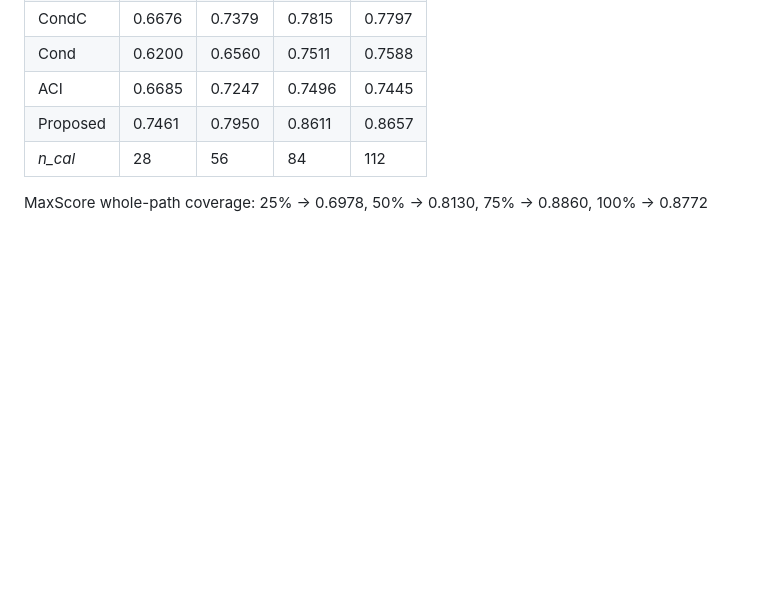
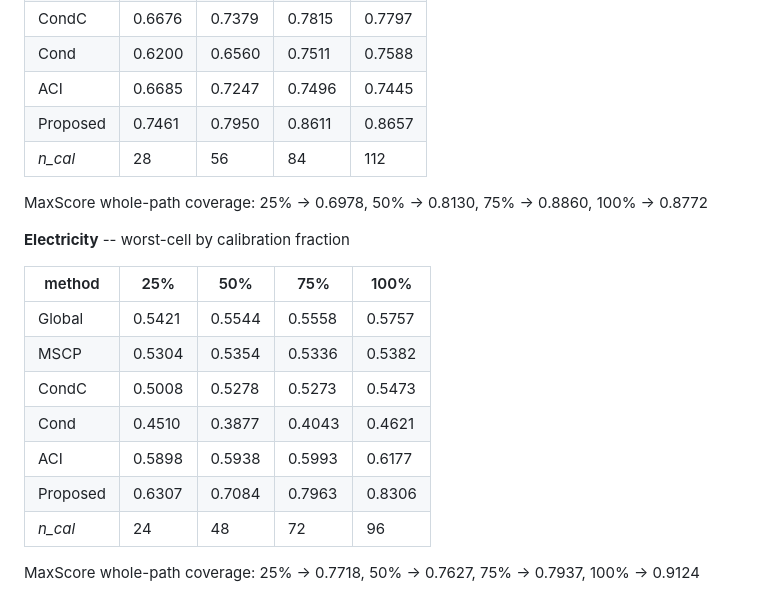
Before and after one commit to aarush093/coverage-across-the-horizon, a Markdown page: results/SUMMARY.md, the part around the change. Rendered like a GitHub page; blank space fills up the shorter version.

Commit message:
regenerate SUMMARY with cw_ecl

```diff
--- a/results/SUMMARY.md
+++ b/results/SUMMARY.md
@@ -113,3 +113,17 @@ Source: `results/cw_ett.json`, `results/cw_ecl.json`. Block truncated from the f
 | _n_cal_ | 28 | 56 | 84 | 112 |
 
 MaxScore whole-path coverage: 25% -> 0.6978, 50% -> 0.8130, 75% -> 0.8860, 100% -> 0.8772
+
+**Electricity** -- worst-cell by calibration fraction
+
+| method | 25% | 50% | 75% | 100% |
+| --- | --- | --- | --- | --- |
+| Global | 0.5421 | 0.5544 | 0.5558 | 0.5757 |
+| MSCP | 0.5304 | 0.5354 | 0.5336 | 0.5382 |
+| CondC | 0.5008 | 0.5278 | 0.5273 | 0.5473 |
+| Cond | 0.4510 | 0.3877 | 0.4043 | 0.4621 |
+| ACI | 0.5898 | 0.5938 | 0.5993 | 0.6177 |
+| Proposed | 0.6307 | 0.7084 | 0.7963 | 0.8306 |
+| _n_cal_ | 24 | 48 | 72 | 96 |
+
+MaxScore whole-path coverage: 25% -> 0.7718, 50% -> 0.7627, 75% -> 0.7937, 100% -> 0.9124
```
